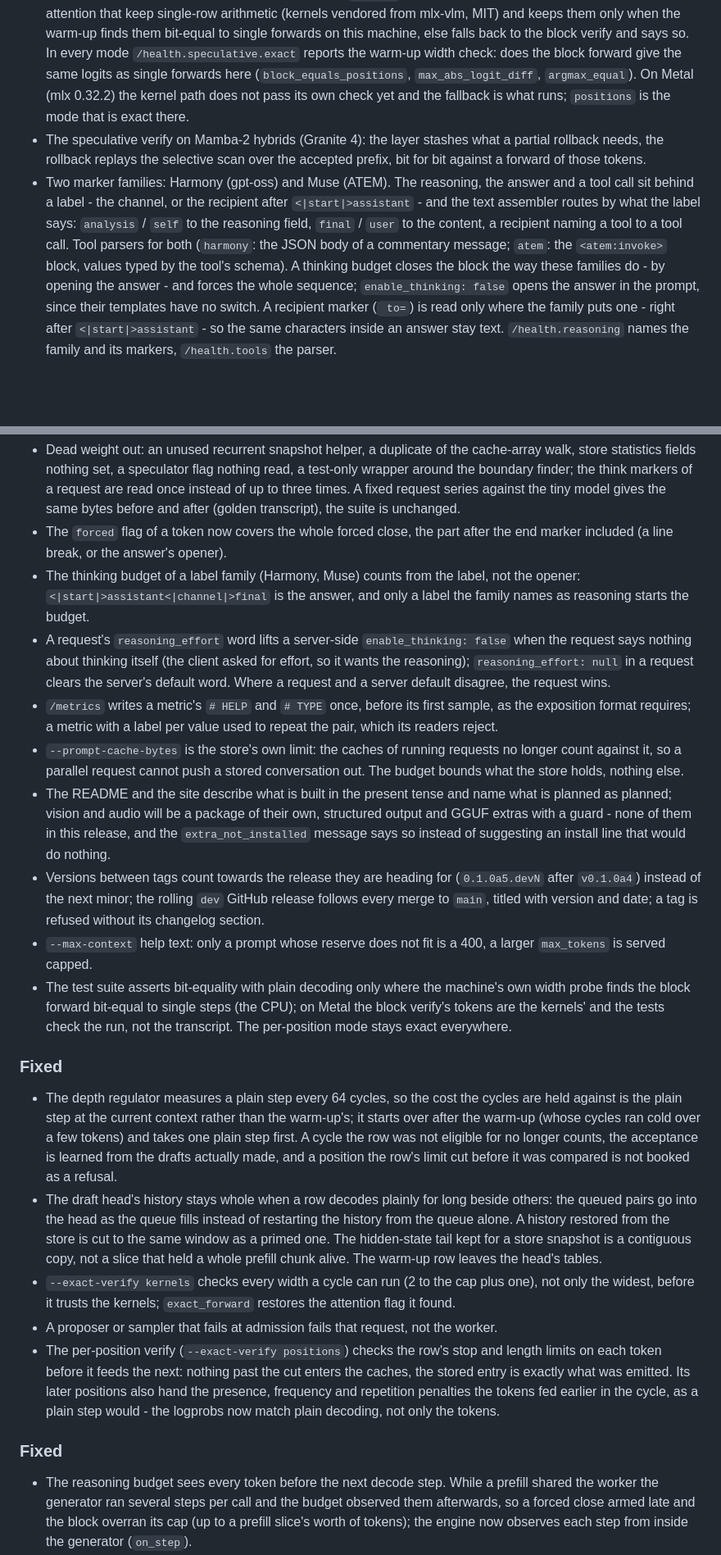
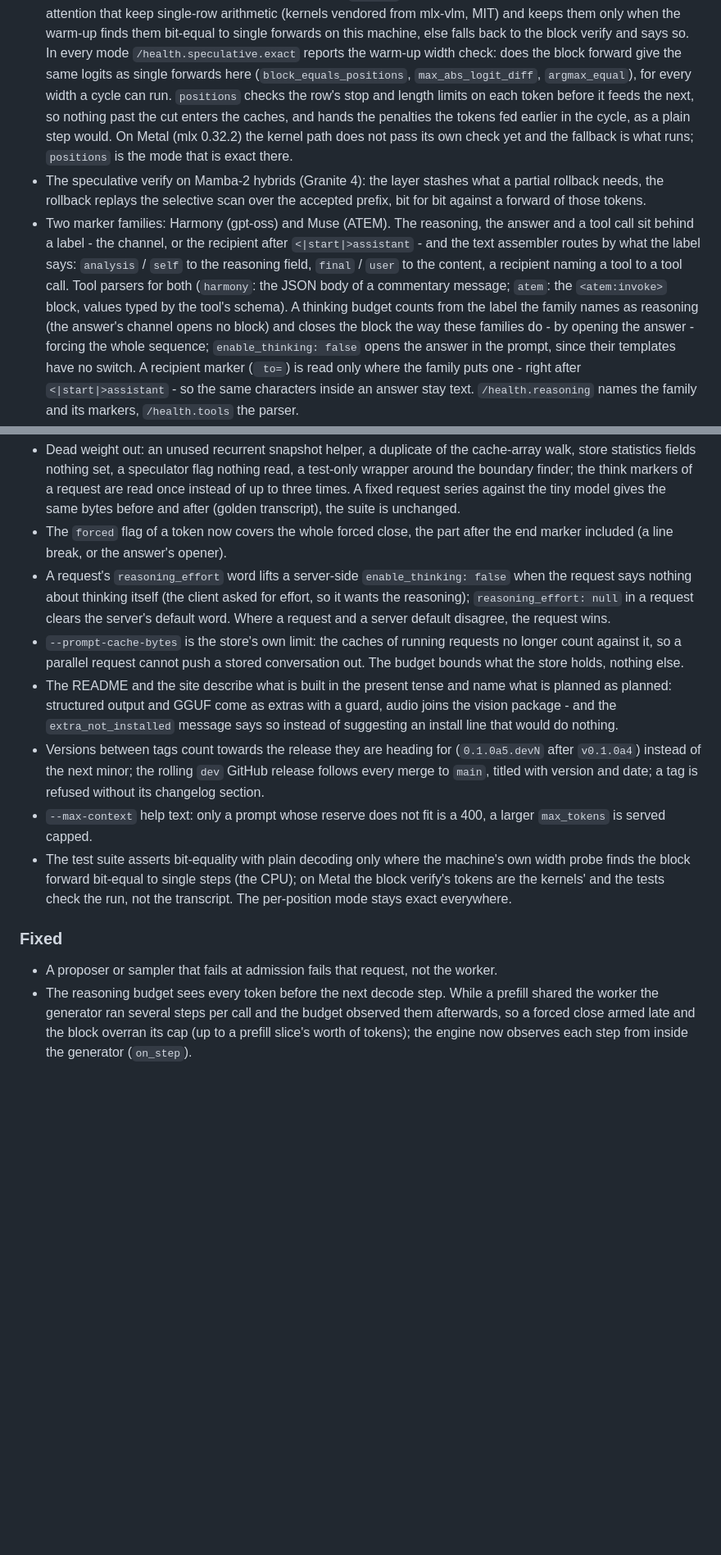
Before and after one commit to p4ik/mlx-beam, a Markdown page: CHANGELOG.md, 2 parts joined by grey strips. Shown at 82% size. GitHub-like rendering; blank space fills up the shorter version.

Commit message:
docs: one Fixed section under Unreleased - fixes to features that were never released fold into their Added entries

```diff
--- a/CHANGELOG.md
+++ b/CHANGELOG.md
@@ -37,9 +37,13 @@ PEP 440 with SemVer meaning (`0.y` may break, `0.y.z` fixes).
   the block verify and says so. In every mode `/health.speculative.exact`
   reports the warm-up width check: does the block forward give the same
   logits as single forwards here (`block_equals_positions`,
-  `max_abs_logit_diff`, `argmax_equal`). On Metal (mlx 0.32.2) the kernel
-  path does not pass its own check yet and the fallback is what runs;
-  `positions` is the mode that is exact there.
+  `max_abs_logit_diff`, `argmax_equal`), for every width a cycle can run.
+  `positions` checks the row's stop and length limits on each token
+  before it feeds the next, so nothing past the cut enters the caches,
+  and hands the penalties the tokens fed earlier in the cycle, as a plain
+  step would. On Metal (mlx 0.32.2) the kernel path does not pass its own
+  check yet and the fallback is what runs; `positions` is the mode that
+  is exact there.
 - The speculative verify on Mamba-2 hybrids (Granite 4): the layer stashes
   what a partial rollback needs, the rollback replays the selective scan
   over the accepted prefix, bit for bit against a forward of those tokens.
@@ -50,8 +54,9 @@ PEP 440 with SemVer meaning (`0.y` may break, `0.y.z` fixes).
   / `user` to the content, a recipient naming a tool to a tool call. Tool
   parsers for both (`harmony`: the JSON body of a commentary message;
   `atem`: the `<atem:invoke>` block, values typed by the tool's schema).
-  A thinking budget closes the block the way these families do - by
-  opening the answer - and forces the whole sequence; `enable_thinking:
+  A thinking budget counts from the label the family names as reasoning
+  (the answer's channel opens no block) and closes the block the way
+  these families do - by opening the answer - forcing the whole sequence; `enable_thinking:
   false` opens the answer in the prompt, since their templates have no
   switch. A recipient marker (` to=`) is read only where the family puts
   one - right after `<|start|>assistant` - so the same characters inside
@@ -256,27 +266,20 @@ PEP 440 with SemVer meaning (`0.y` may break, `0.y.z` fixes).
   after (golden transcript), the suite is unchanged.
 - The `forced` flag of a token now covers the whole forced close, the part
   after the end marker included (a line break, or the answer's opener).
-- The thinking budget of a label family (Harmony, Muse) counts from the
-  label, not the opener: `<|start|>assistant<|channel|>final` is the
-  answer, and only a label the family names as reasoning starts the
-  budget.
 - A request's `reasoning_effort` word lifts a server-side
   `enable_thinking: false` when the request says nothing about thinking
   itself (the client asked for effort, so it wants the reasoning);
   `reasoning_effort: null` in a request clears the server's default word.
   Where a request and a server default disagree, the request wins.
-- `/metrics` writes a metric's `# HELP` and `# TYPE` once, before its
-  first sample, as the exposition format requires; a metric with a
-  label per value used to repeat the pair, which its readers reject.
 - `--prompt-cache-bytes` is the store's own limit: the caches of running
   requests no longer count against it, so a parallel request cannot push a
   stored conversation out. The budget bounds what the store holds, nothing
   else.
 - The README and the site describe what is built in the present tense and
-  name what is planned as planned; vision and audio will be a package of
-  their own, structured output and GGUF extras with a guard - none of them
-  in this release, and the `extra_not_installed` message says so instead
-  of suggesting an install line that would do nothing.
+  name what is planned as planned: structured output and GGUF come as
+  extras with a guard, audio joins the vision package - and the
+  `extra_not_installed` message says so instead of suggesting an install
+  line that would do nothing.
 - Versions between tags count towards the release they are heading for
   (`0.1.0a5.devN` after `v0.1.0a4`) instead of the next minor; the rolling
   `dev` GitHub release follows every merge to `main`, titled with version
@@ -290,33 +293,8 @@ PEP 440 with SemVer meaning (`0.y` may break, `0.y.z` fixes).
   exact everywhere.
 
 ### Fixed
-- The depth regulator measures a plain step every 64 cycles, so the cost
-  the cycles are held against is the plain step at the current context
-  rather than the warm-up's; it starts over after the warm-up (whose
-  cycles ran cold over a few tokens) and takes one plain step first. A
-  cycle the row was not eligible for no longer counts, the acceptance is
-  learned from the drafts actually made, and a position the row's limit
-  cut before it was compared is not booked as a refusal.
-- The draft head's history stays whole when a row decodes plainly for
-  long beside others: the queued pairs go into the head as the queue
-  fills instead of restarting the history from the queue alone. A history
-  restored from the store is cut to the same window as a primed one. The
-  hidden-state tail kept for a store snapshot is a contiguous copy, not a
-  slice that held a whole prefill chunk alive. The warm-up row leaves the
-  head's tables.
-- `--exact-verify kernels` checks every width a cycle can run (2 to the
-  cap plus one), not only the widest, before it trusts the kernels;
-  `exact_forward` restores the attention flag it found.
 - A proposer or sampler that fails at admission fails that request, not
   the worker.
-- The per-position verify (`--exact-verify positions`) checks the row's
-  stop and length limits on each token before it feeds the next: nothing
-  past the cut enters the caches, the stored entry is exactly what was
-  emitted. Its later positions also hand the presence, frequency and
-  repetition penalties the tokens fed earlier in the cycle, as a plain
-  step would - the logprobs now match plain decoding, not only the tokens.
-
-### Fixed
 - The reasoning budget sees every token before the next decode step. While
   a prefill shared the worker the generator ran several steps per call and
   the budget observed them afterwards, so a forced close armed late and the
```
Also changed, not shown: other parts of CHANGELOG.md (+7 -2 lines).
